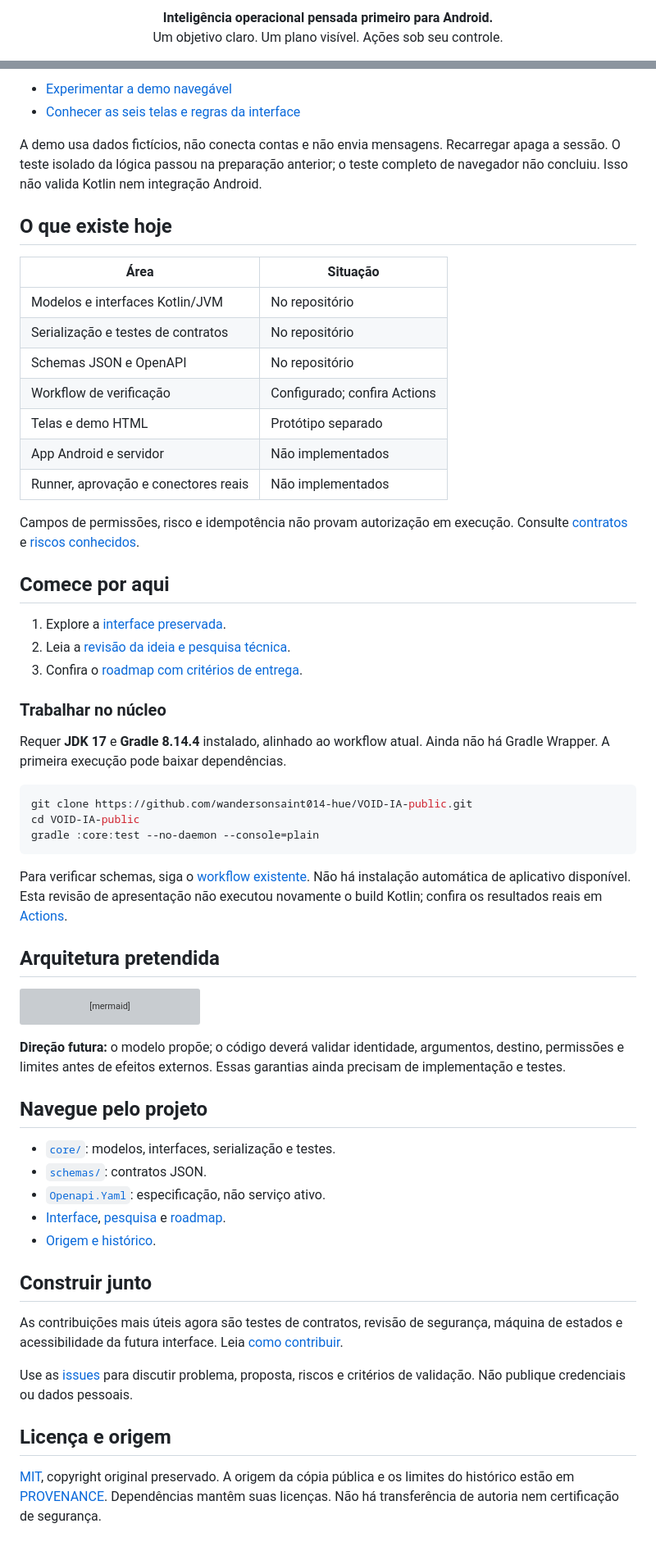
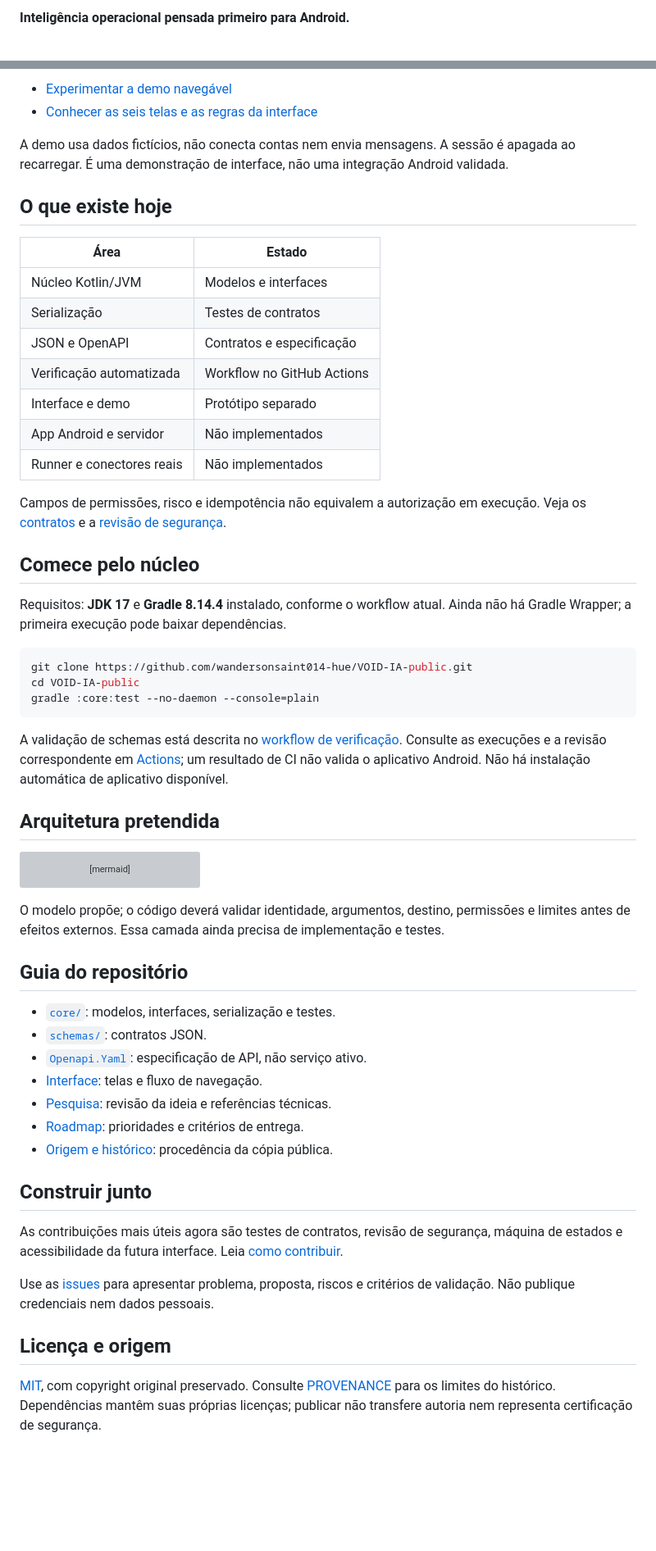
Before and after one commit to wandersonsaint014-hue/VOID-IA-public, a Markdown page: README.md, 2 parts joined by grey strips. Shown at 82% size. GitHub-like rendering; blank space fills up the shorter version; grey boxes are pictures that could not be loaded.

Commit message:
docs: simplifica apresentação e navegação do VOID AI

````diff
--- a/README.md
+++ b/README.md
@@ -2,3 +2,3 @@
 
-<p align="center"><strong>Inteligência operacional pensada primeiro para Android.</strong><br>Um objetivo claro. Um plano visível. Ações sob seu controle.</p>
+**Inteligência operacional pensada primeiro para Android.**
 
@@ -25,32 +27,26 @@ Mantemos a proposta visual: fundo escuro, acentos verde-menta, cartões legívei
 
 - [Experimentar a demo navegável](https://pages.toqi.life/p/e55hzqwsn3cea6x5jateokml74)
-- [Conhecer as seis telas e regras da interface](docs/INTERFACE.md)
+- [Conhecer as seis telas e as regras da interface](docs/INTERFACE.md)
 
-A demo usa dados fictícios, não conecta contas e não envia mensagens. Recarregar apaga a sessão. O teste isolado da lógica passou na preparação anterior; o teste completo de navegador não concluiu. Isso não valida Kotlin nem integração Android.
+A demo usa dados fictícios, não conecta contas nem envia mensagens. A sessão é apagada ao recarregar. É uma demonstração de interface, não uma integração Android validada.
 
 ## O que existe hoje
 
-| Área | Situação |
+| Área | Estado |
 | --- | --- |
-| Modelos e interfaces Kotlin/JVM | No repositório |
-| Serialização e testes de contratos | No repositório |
-| Schemas JSON e OpenAPI | No repositório |
-| Workflow de verificação | Configurado; confira Actions |
-| Telas e demo HTML | Protótipo separado |
+| Núcleo Kotlin/JVM | Modelos e interfaces |
+| Serialização | Testes de contratos |
+| JSON e OpenAPI | Contratos e especificação |
+| Verificação automatizada | Workflow no GitHub Actions |
+| Interface e demo | Protótipo separado |
 | App Android e servidor | Não implementados |
-| Runner, aprovação e conectores reais | Não implementados |
+| Runner e conectores reais | Não implementados |
 
-Campos de permissões, risco e idempotência não provam autorização em execução. Consulte [contratos](docs/CONTRACTS.md) e [riscos conhecidos](docs/SECURITY_REVIEW.md).
+Campos de permissões, risco e idempotência não equivalem a autorização em execução. Veja os [contratos](docs/CONTRACTS.md) e a [revisão de segurança](docs/SECURITY_REVIEW.md).
 
-## Comece por aqui
+## Comece pelo núcleo
 
-1. Explore a [interface preservada](docs/INTERFACE.md).
-2. Leia a [revisão da ideia e pesquisa técnica](docs/RESEARCH.md).
-3. Confira o [roadmap com critérios de entrega](docs/ROADMAP.md).
-
-### Trabalhar no núcleo
-
-Requer **JDK 17** e **Gradle 8.14.4** instalado, alinhado ao workflow atual. Ainda não há Gradle Wrapper. A primeira execução pode baixar dependências.
+Requisitos: **JDK 17** e **Gradle 8.14.4** instalado, conforme o workflow atual. Ainda não há Gradle Wrapper; a primeira execução pode baixar dependências.
 
 ```bash
 git clone https://github.com/wandersonsaint014-hue/VOID-IA-public.git
@@ -58,7 +54,7 @@ cd VOID-IA-public
 gradle :core:test --no-daemon --console=plain
 ```
 
-Para verificar schemas, siga o [workflow existente](.github/workflows/verify.yml). Não há instalação automática de aplicativo disponível. Esta revisão de apresentação não executou novamente o build Kotlin; confira os resultados reais em [Actions](https://github.com/wandersonsaint014-hue/VOID-IA-public/actions).
+A validação de schemas está descrita no [workflow de verificação](.github/workflows/verify.yml). Consulte as execuções e a revisão correspondente em [Actions](https://github.com/wandersonsaint014-hue/VOID-IA-public/actions); um resultado de CI não valida o aplicativo Android. Não há instalação automática de aplicativo disponível.
 
 ## Arquitetura pretendida
 
@@ -72,22 +68,24 @@ flowchart TD
     M[Modelo propõe etapas] --> P
 ```
 
-**Direção futura:** o modelo propõe; o código deverá validar identidade, argumentos, destino, permissões e limites antes de efeitos externos. Essas garantias ainda precisam de implementação e testes.
+O modelo propõe; o código deverá validar identidade, argumentos, destino, permissões e limites antes de efeitos externos. Essa camada ainda precisa de implementação e testes.
 
-## Navegue pelo projeto
+## Guia do repositório
 
 - [`core/`](core/): modelos, interfaces, serialização e testes.
 - [`schemas/`](schemas/): contratos JSON.
-- [`Openapi.Yaml`](Openapi.Yaml): especificação, não serviço ativo.
-- [Interface](docs/INTERFACE.md), [pesquisa](docs/RESEARCH.md) e [roadmap](docs/ROADMAP.md).
-- [Origem e histórico](docs/PROVENANCE.md).
+- [`Openapi.Yaml`](Openapi.Yaml): especificação de API, não serviço ativo.
+- [Interface](docs/INTERFACE.md): telas e fluxo de navegação.
+- [Pesquisa](docs/RESEARCH.md): revisão da ideia e referências técnicas.
+- [Roadmap](docs/ROADMAP.md): prioridades e critérios de entrega.
+- [Origem e histórico](docs/PROVENANCE.md): procedência da cópia pública.
 
 ## Construir junto
 
 As contribuições mais úteis agora são testes de contratos, revisão de segurança, máquina de estados e acessibilidade da futura interface. Leia [como contribuir](CONTRIBUTING.md).
 
-Use as [issues](https://github.com/wandersonsaint014-hue/VOID-IA-public/issues) para discutir problema, proposta, riscos e critérios de validação. Não publique credenciais ou dados pessoais.
+Use as [issues](https://github.com/wandersonsaint014-hue/VOID-IA-public/issues) para apresentar problema, proposta, riscos e critérios de validação. Não publique credenciais nem dados pessoais.
 
 ## Licença e origem
 
-[MIT](LICENSE), copyright original preservado. A origem da cópia pública e os limites do histórico estão em [PROVENANCE](docs/PROVENANCE.md). Dependências mantêm suas licenças. Não há transferência de autoria nem certificação de segurança.
+[MIT](LICENSE), com copyright original preservado. Consulte [PROVENANCE](docs/PROVENANCE.md) para os limites do histórico. Dependências mantêm suas próprias licenças; publicar não transfere autoria nem representa certificação de segurança.
````
Also changed, not shown: other parts of README.md (+14 -12 lines).
